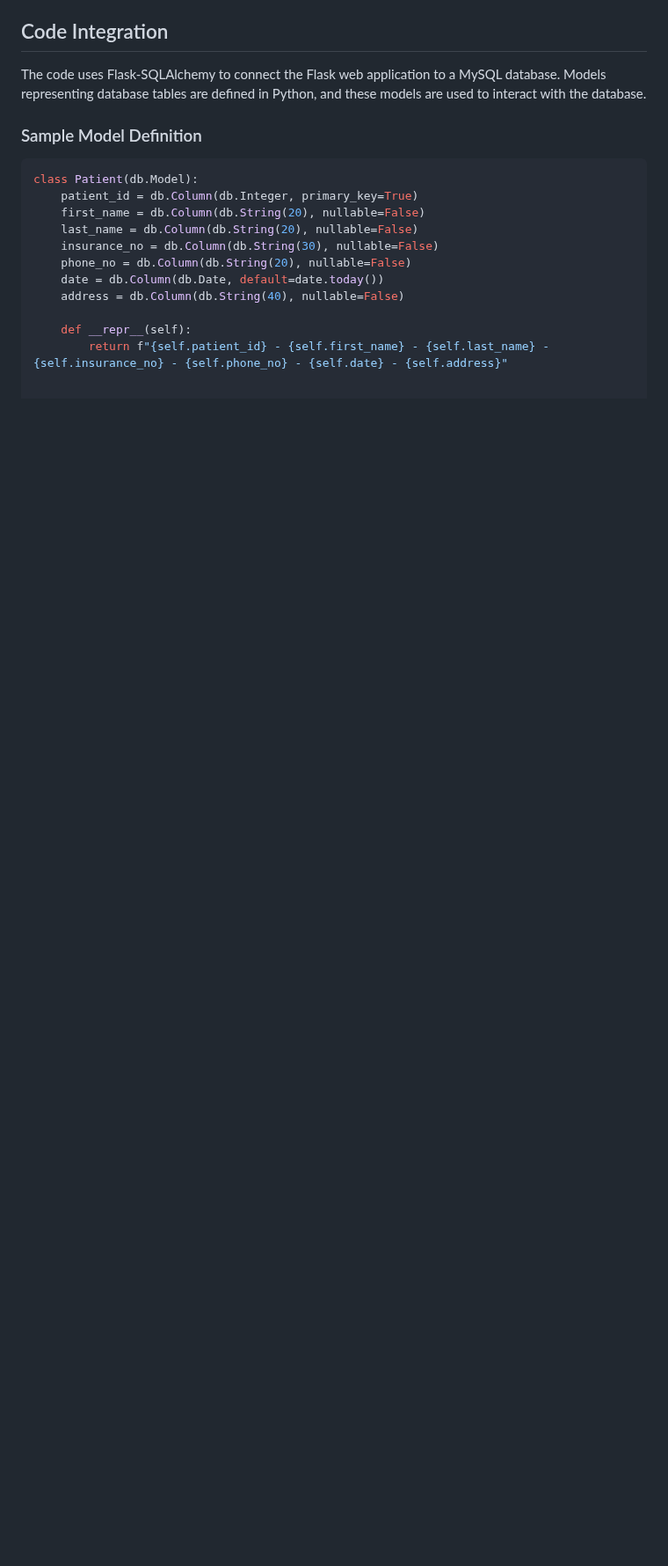
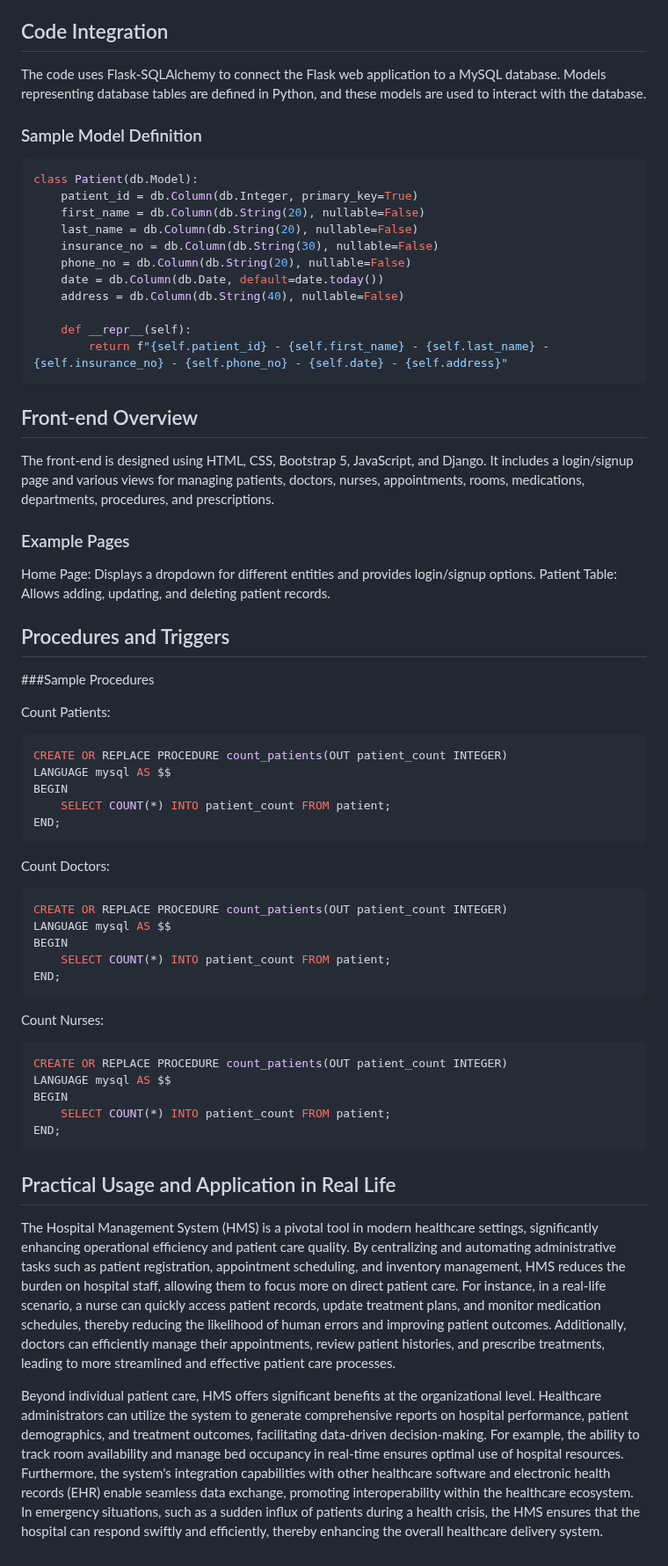
Before and after one commit to rushimoliya/DBMS-Project, a Markdown page: README.md, the part around one of its changes. Shown at 88% size. GitHub-like rendering; blank space fills up the shorter version.

````diff
--- a/README.md
+++ b/README.md
@@ -90,3 +90,49 @@ class Patient(db.Model):
 
     def __repr__(self):
         return f"{self.patient_id} - {self.first_name} - {self.last_name} - {self.insurance_no} - {self.phone_no} - {self.date} - {self.address}"
+```
+
+## Front-end Overview
+
+The front-end is designed using HTML, CSS, Bootstrap 5, JavaScript, and Django. It includes a login/signup page and various views for managing patients, doctors, nurses, appointments, rooms, medications, departments, procedures, and prescriptions.
+
+### Example Pages
+Home Page: Displays a dropdown for different entities and provides login/signup options.
+Patient Table: Allows adding, updating, and deleting patient records.
+
+## Procedures and Triggers
+###Sample Procedures
+
+Count Patients:
+```sql
+CREATE OR REPLACE PROCEDURE count_patients(OUT patient_count INTEGER)
+LANGUAGE mysql AS $$
+BEGIN
+    SELECT COUNT(*) INTO patient_count FROM patient;
+END;
+```
+
+Count Doctors:
+```sql
+CREATE OR REPLACE PROCEDURE count_patients(OUT patient_count INTEGER)
+LANGUAGE mysql AS $$
+BEGIN
+    SELECT COUNT(*) INTO patient_count FROM patient;
+END;
+```
+
+Count Nurses:
+```sql
+CREATE OR REPLACE PROCEDURE count_patients(OUT patient_count INTEGER)
+LANGUAGE mysql AS $$
+BEGIN
+    SELECT COUNT(*) INTO patient_count FROM patient;
+END;
+```
+
+
+## Practical Usage and Application in Real Life
+
+The Hospital Management System (HMS) is a pivotal tool in modern healthcare settings, significantly enhancing operational efficiency and patient care quality. By centralizing and automating administrative tasks such as patient registration, appointment scheduling, and inventory management, HMS reduces the burden on hospital staff, allowing them to focus more on direct patient care. For instance, in a real-life scenario, a nurse can quickly access patient records, update treatment plans, and monitor medication schedules, thereby reducing the likelihood of human errors and improving patient outcomes. Additionally, doctors can efficiently manage their appointments, review patient histories, and prescribe treatments, leading to more streamlined and effective patient care processes.
+
+Beyond individual patient care, HMS offers significant benefits at the organizational level. Healthcare administrators can utilize the system to generate comprehensive reports on hospital performance, patient demographics, and treatment outcomes, facilitating data-driven decision-making. For example, the ability to track room availability and manage bed occupancy in real-time ensures optimal use of hospital resources. Furthermore, the system's integration capabilities with other healthcare software and electronic health records (EHR) enable seamless data exchange, promoting interoperability within the healthcare ecosystem. In emergency situations, such as a sudden influx of patients during a health crisis, the HMS ensures that the hospital can respond swiftly and efficiently, thereby enhancing the overall healthcare delivery system.
````
Also changed, not shown: other parts of README.md (+3 -3 lines).
